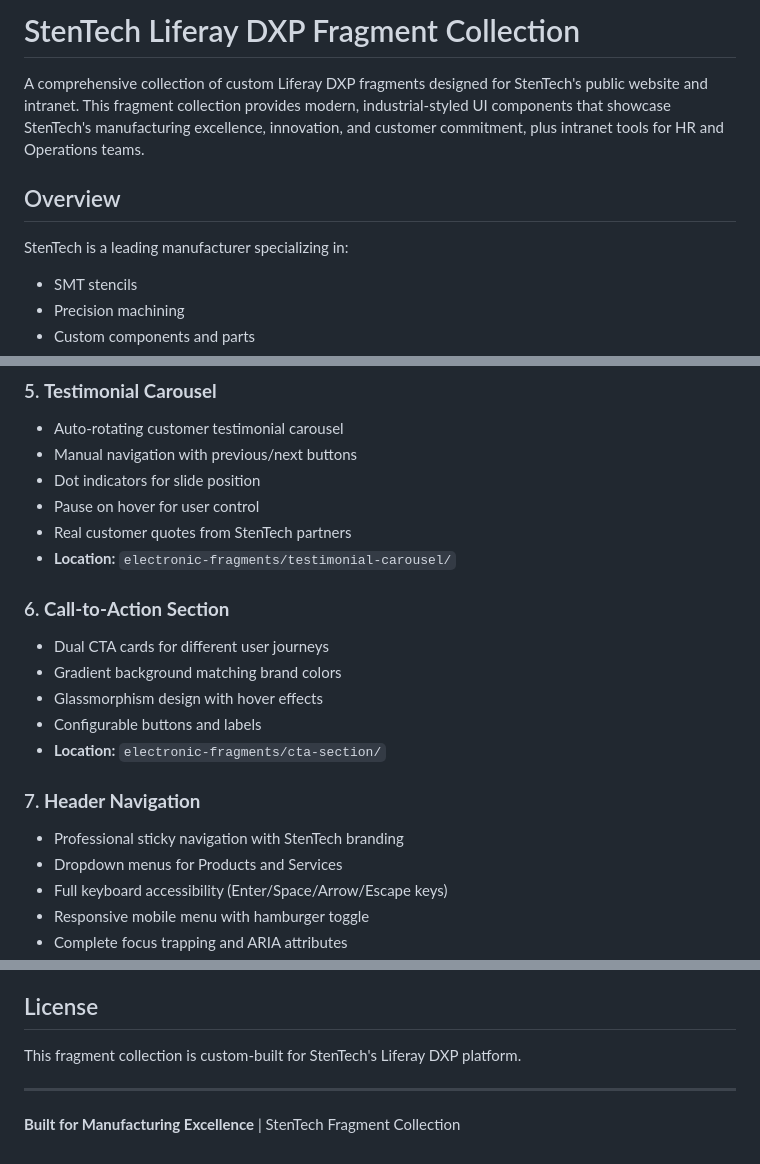
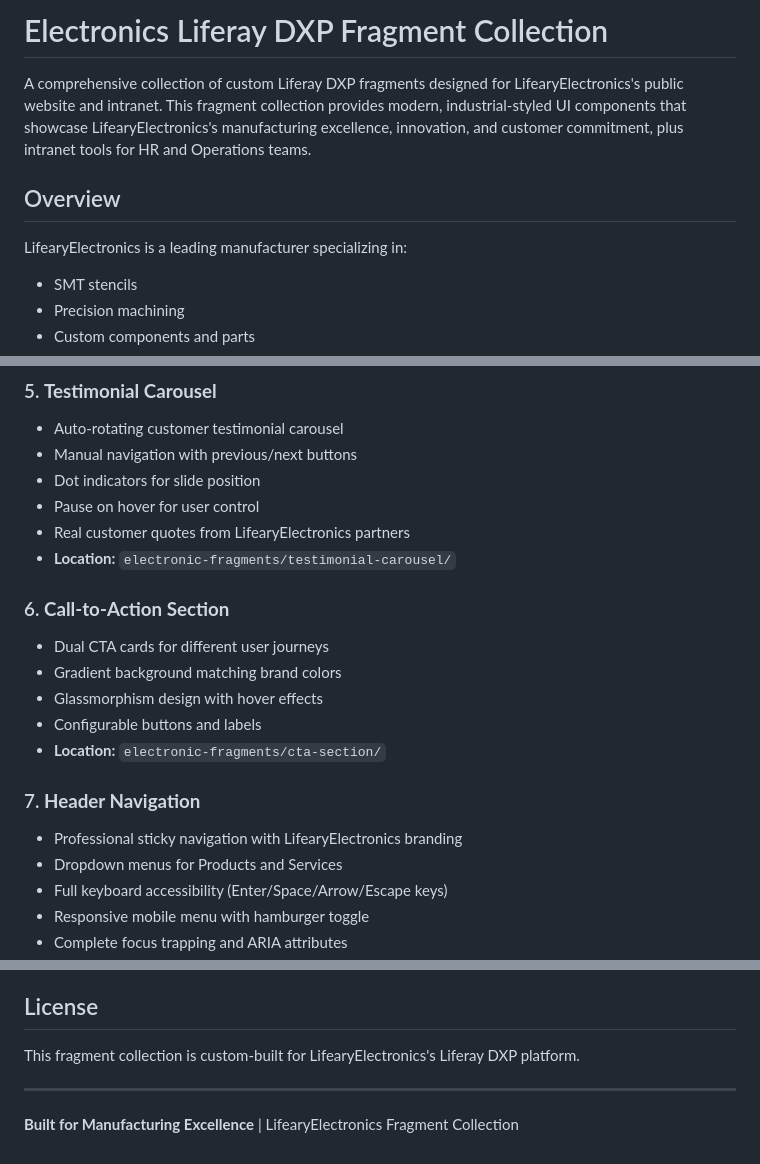
Before and after one commit to weskempa-liferay/LiferayElectronics, a Markdown page: README.md, 3 parts joined by grey strips. Drawn GitHub-style.

Commit message:
Update README for LifearyElectronics branding

```diff
--- a/README.md
+++ b/README.md
@@ -1,10 +1,10 @@
-# StenTech Liferay DXP Fragment Collection
+# Electronics Liferay DXP Fragment Collection
 
-A comprehensive collection of custom Liferay DXP fragments designed for StenTech's public website and intranet. This fragment collection provides modern, industrial-styled UI components that showcase StenTech's manufacturing excellence, innovation, and customer commitment, plus intranet tools for HR and Operations teams.
+A comprehensive collection of custom Liferay DXP fragments designed for LifearyElectronics's public website and intranet. This fragment collection provides modern, industrial-styled UI components that showcase LifearyElectronics's manufacturing excellence, innovation, and customer commitment, plus intranet tools for HR and Operations teams.
 
 ## Overview
 
-StenTech is a leading manufacturer specializing in:
+LifearyElectronics is a leading manufacturer specializing in:
 - SMT stencils
 - Precision machining
 - Custom components and parts
@@ -48,7 +48,7 @@ This fragment collection brings their brand to life with professional, responsiv
 - Manual navigation with previous/next buttons
 - Dot indicators for slide position
 - Pause on hover for user control
-- Real customer quotes from StenTech partners
+- Real customer quotes from LifearyElectronics partners
 - **Location:** `electronic-fragments/testimonial-carousel/`
 
 ### 6. **Call-to-Action Section**
@@ -59,7 +59,7 @@ This fragment collection brings their brand to life with professional, responsiv
 - **Location:** `electronic-fragments/cta-section/`
 
 ### 7. **Header Navigation**
-- Professional sticky navigation with StenTech branding
+- Professional sticky navigation with LifearyElectronics branding
 - Dropdown menus for Products and Services
 - Full keyboard accessibility (Enter/Space/Arrow/Escape keys)
 - Responsive mobile menu with hamburger toggle
@@ -306,8 +306,8 @@ For more information about Liferay Fragments:
 
 ## License
 
-This fragment collection is custom-built for StenTech's Liferay DXP platform.
+This fragment collection is custom-built for LifearyElectronics's Liferay DXP platform.
 
 ---
 
-**Built for Manufacturing Excellence** | StenTech Fragment Collection
+**Built for Manufacturing Excellence** | LifearyElectronics Fragment Collection
```
Also changed, not shown: other parts of README.md (+3 -3 lines).
